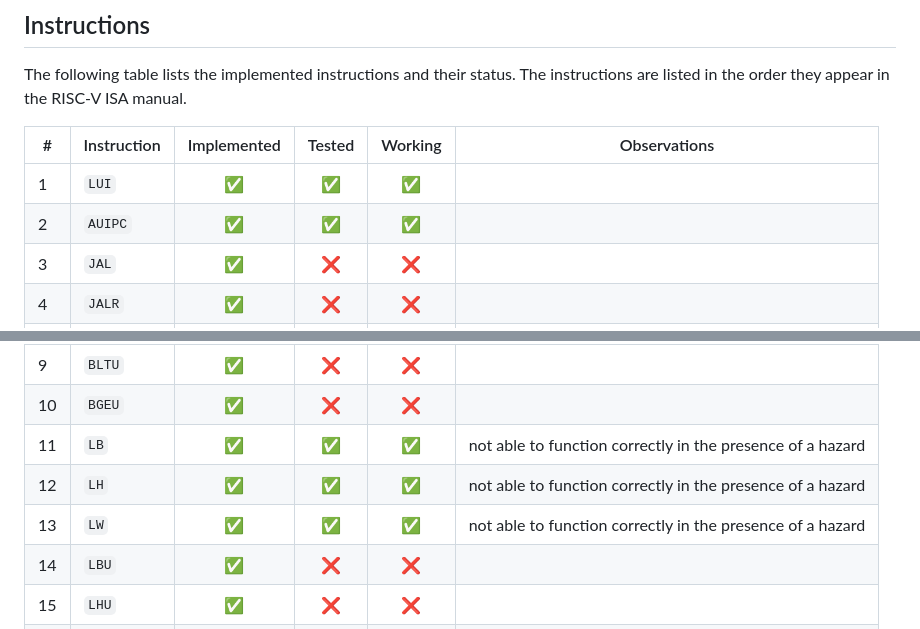
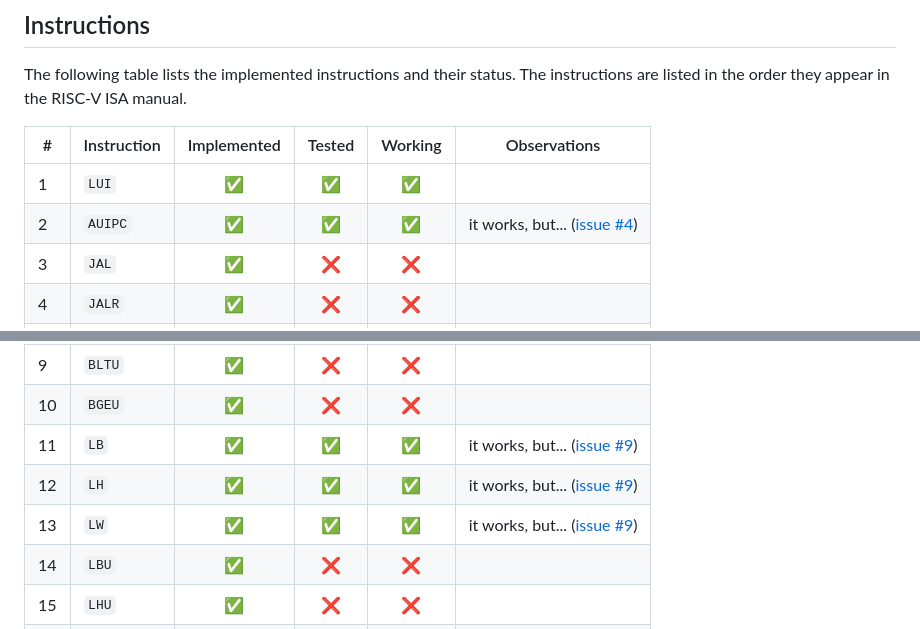
Before and after one commit to estufa-cin-ufpe/RISC-V-Pipeline, a Markdown page: README.md, 2 parts joined by grey strips. Drawn GitHub-style.

```diff
--- a/README.md
+++ b/README.md
@@ -21,7 +21,7 @@ The following table lists the implemented instructions and their status. The ins
 | # | Instruction | Implemented | Tested | Working | Observations |
 |---|-------------|:-----------:|:------:|:-------:|--------------|
 | 1 | `LUI`       |     ✅     |   ✅   |   ✅   |             |
-| 2 | `AUIPC`     |     ✅     |   ✅   |   ✅   |             |
+| 2 | `AUIPC`     |     ✅     |   ✅   |   ✅   | it works, but... ([issue #4](https://github.com/nathaliafab/RISC-V-PipeLine/issues/4)) |
 | 3 | `JAL`       |     ✅     |   ❌   |   ❌   |             |
 | 4 | `JALR`      |     ✅     |   ❌   |   ❌   |             |
 | 5 | `BEQ`       |     ✅     |   ❌   |   ❌   |             |
@@ -30,8 +30,8 @@ The following table lists the implemented instructions and their status. The ins
 | 8 | `BGE`       |     ✅     |   ❌   |   ❌   |             |
 | 9 | `BLTU`      |     ✅     |   ❌   |   ❌   |             |
 | 10| `BGEU`      |     ✅     |   ❌   |   ❌   |             |
-| 11| `LB`        |     ✅     |   ✅   |   ✅   | not able to function correctly in the presence of a hazard |
-| 12| `LH`        |     ✅     |   ✅   |   ✅   | not able to function correctly in the presence of a hazard |
-| 13| `LW`        |     ✅     |   ✅   |   ✅   | not able to function correctly in the presence of a hazard |
+| 11| `LB`        |     ✅     |   ✅   |   ✅   | it works, but... ([issue #9](https://github.com/nathaliafab/RISC-V-PipeLine/issues/9)) |
+| 12| `LH`        |     ✅     |   ✅   |   ✅   | it works, but... ([issue #9](https://github.com/nathaliafab/RISC-V-PipeLine/issues/9)) |
+| 13| `LW`        |     ✅     |   ✅   |   ✅   | it works, but... ([issue #9](https://github.com/nathaliafab/RISC-V-PipeLine/issues/9)) |
 | 14| `LBU`       |     ✅     |   ❌   |   ❌   |             |
 | 15| `LHU`       |     ✅     |   ❌   |   ❌   |             |
```
Also changed, not shown: other parts of README.md (+3 -3 lines).
